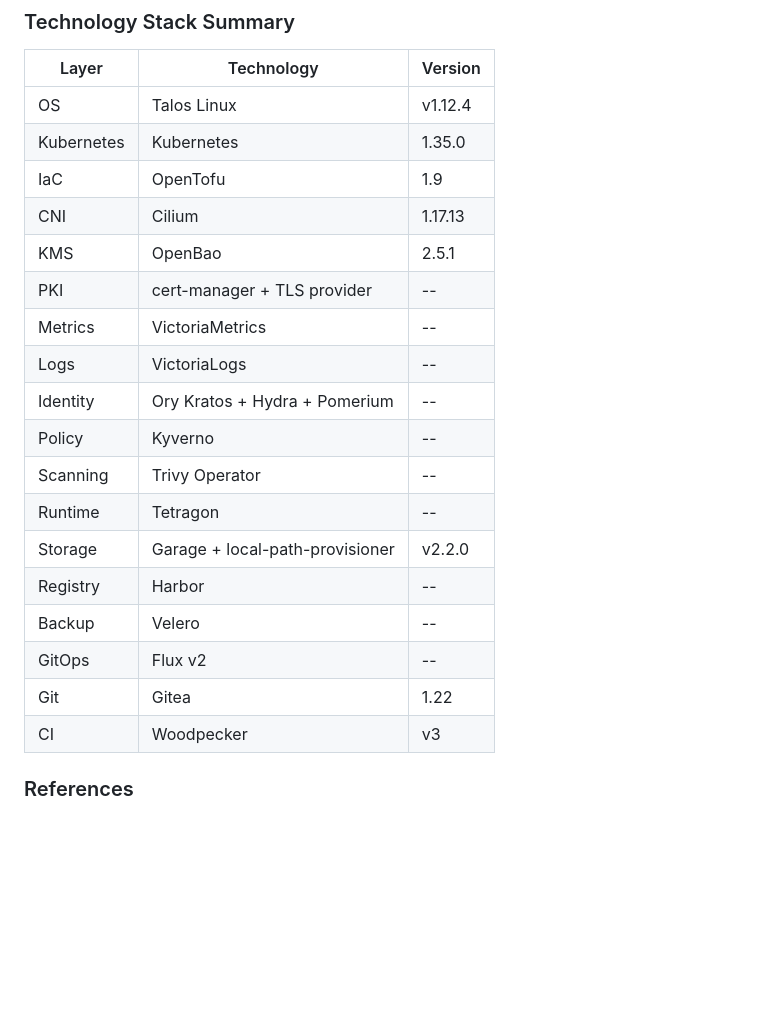
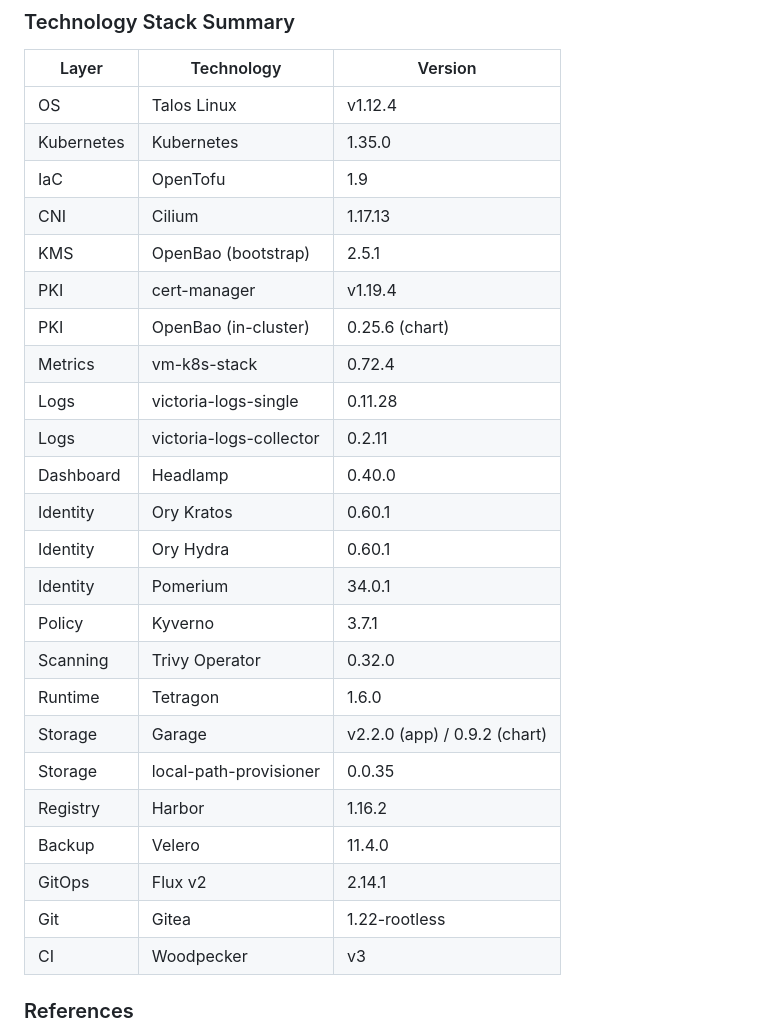
Before and after one commit to Destynova2/st4ck, a Markdown page: docs/design/001-hld-lld.md, the part around one of its changes. Rendered like a GitHub page; blank space fills up the shorter version.

Commit message:
fix: repair Mermaid syntax and fill missing versions in design doc
- Remove parentheses from Mermaid node labels (causes parse errors on GitHub)
- Fill all 24 component versions in Technology Stack Summary table (were --)

Co-Authored-By: Claude Opus 4.6 (1M context) <noreply@anthropic.com>

```diff
--- a/docs/design/001-hld-lld.md
+++ b/docs/design/001-hld-lld.md
@@ -1315,19 +1315,25 @@ After initial deployment via OpenTofu, the handoff to Flux follows this pattern:
 | Kubernetes | Kubernetes | 1.35.0 |
 | IaC | OpenTofu | 1.9 |
 | CNI | Cilium | 1.17.13 |
-| KMS | OpenBao | 2.5.1 |
-| PKI | cert-manager + TLS provider | -- |
-| Metrics | VictoriaMetrics | -- |
-| Logs | VictoriaLogs | -- |
-| Identity | Ory Kratos + Hydra + Pomerium | -- |
-| Policy | Kyverno | -- |
-| Scanning | Trivy Operator | -- |
-| Runtime | Tetragon | -- |
-| Storage | Garage + local-path-provisioner | v2.2.0 |
-| Registry | Harbor | -- |
-| Backup | Velero | -- |
-| GitOps | Flux v2 | -- |
-| Git | Gitea | 1.22 |
+| KMS | OpenBao (bootstrap) | 2.5.1 |
+| PKI | cert-manager | v1.19.4 |
+| PKI | OpenBao (in-cluster) | 0.25.6 (chart) |
+| Metrics | vm-k8s-stack | 0.72.4 |
+| Logs | victoria-logs-single | 0.11.28 |
+| Logs | victoria-logs-collector | 0.2.11 |
+| Dashboard | Headlamp | 0.40.0 |
+| Identity | Ory Kratos | 0.60.1 |
+| Identity | Ory Hydra | 0.60.1 |
+| Identity | Pomerium | 34.0.1 |
+| Policy | Kyverno | 3.7.1 |
+| Scanning | Trivy Operator | 0.32.0 |
+| Runtime | Tetragon | 1.6.0 |
+| Storage | Garage | v2.2.0 (app) / 0.9.2 (chart) |
+| Storage | local-path-provisioner | 0.0.35 |
+| Registry | Harbor | 1.16.2 |
+| Backup | Velero | 11.4.0 |
+| GitOps | Flux v2 | 2.14.1 |
+| Git | Gitea | 1.22-rootless |
 | CI | Woodpecker | v3 |
 
 ### References
```
Also changed, not shown: other parts of docs/design/001-hld-lld.md (+20 -20 lines).
